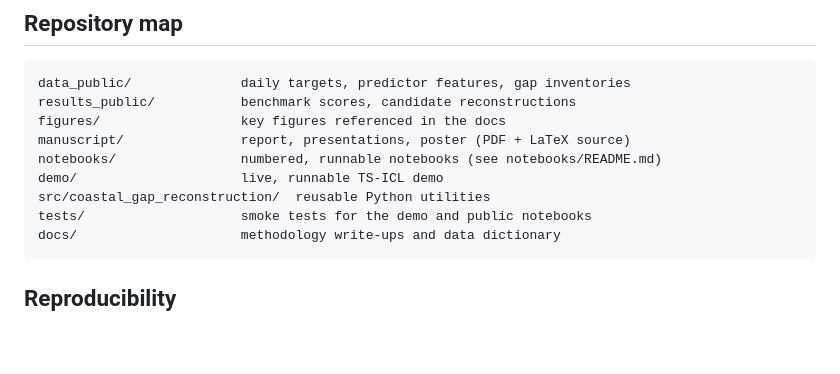
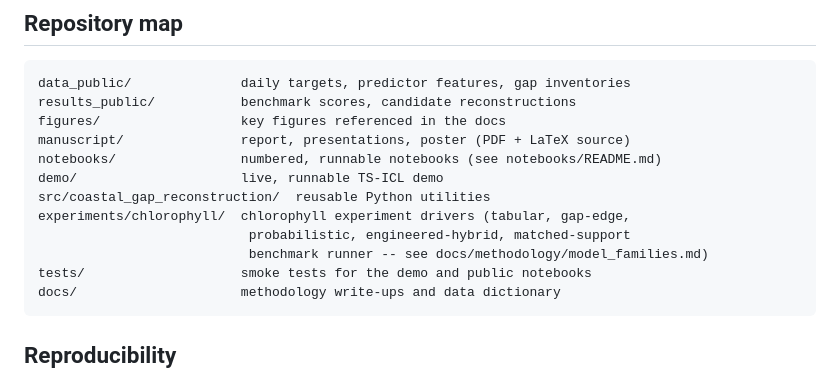
Before and after one commit to matteofaverio/coastal-gap-reconstruction, a Markdown page: README.md, the part around the change. GitHub-like rendering; blank space fills up the shorter version.

````diff
--- a/README.md
+++ b/README.md
@@ -106,6 +106,9 @@ manuscript/               report, presentations, poster (PDF + LaTeX source)
 notebooks/                numbered, runnable notebooks (see notebooks/README.md)
 demo/                     live, runnable TS-ICL demo
 src/coastal_gap_reconstruction/  reusable Python utilities
+experiments/chlorophyll/  chlorophyll experiment drivers (tabular, gap-edge,
+                           probabilistic, engineered-hybrid, matched-support
+                           benchmark runner -- see docs/methodology/model_families.md)
 tests/                    smoke tests for the demo and public notebooks
 docs/                     methodology write-ups and data dictionary
 ```
````
Also changed, not shown: docs/methodology/model_families.md (+61 -16 lines), docs/methodology/validation_protocol.md (+16 -0 lines).
